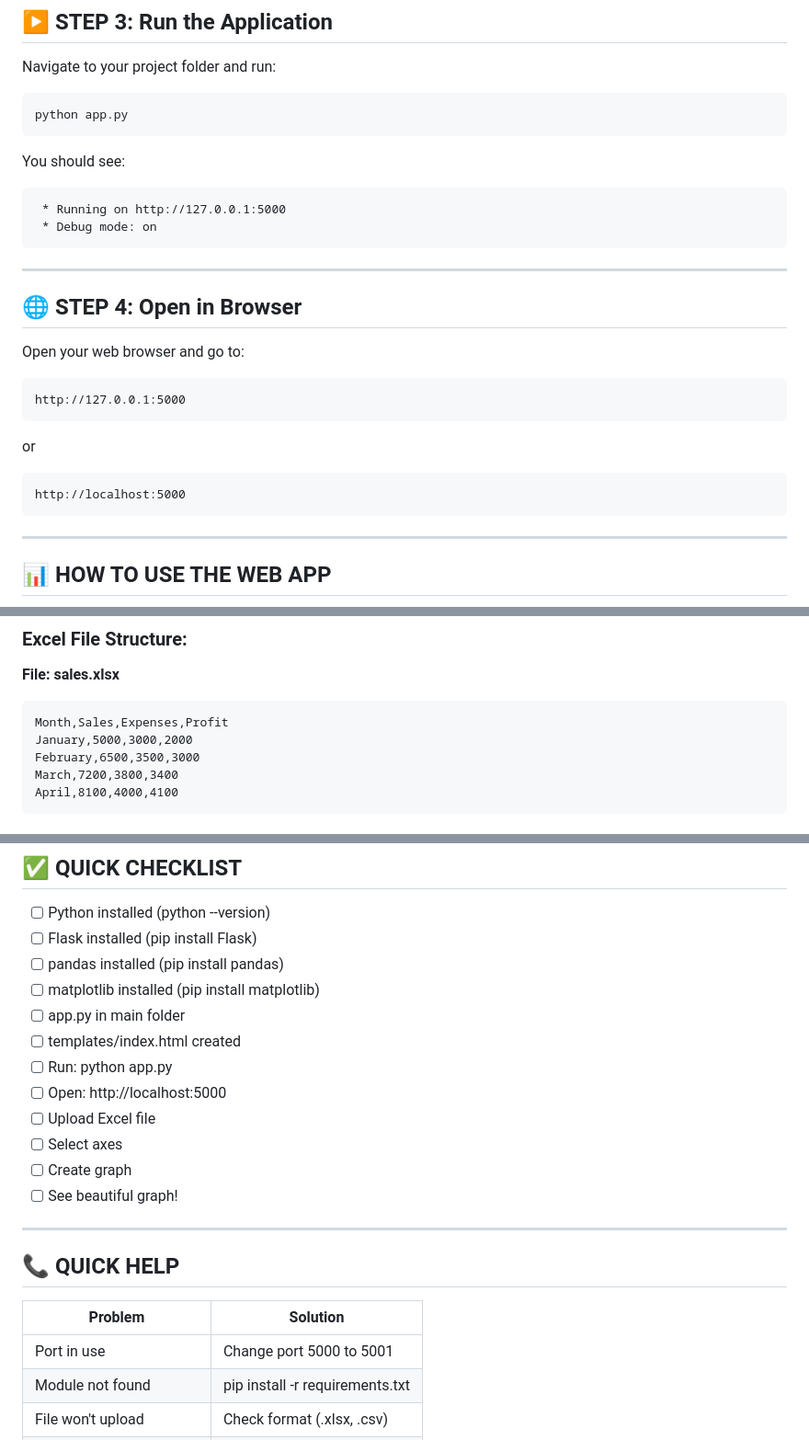
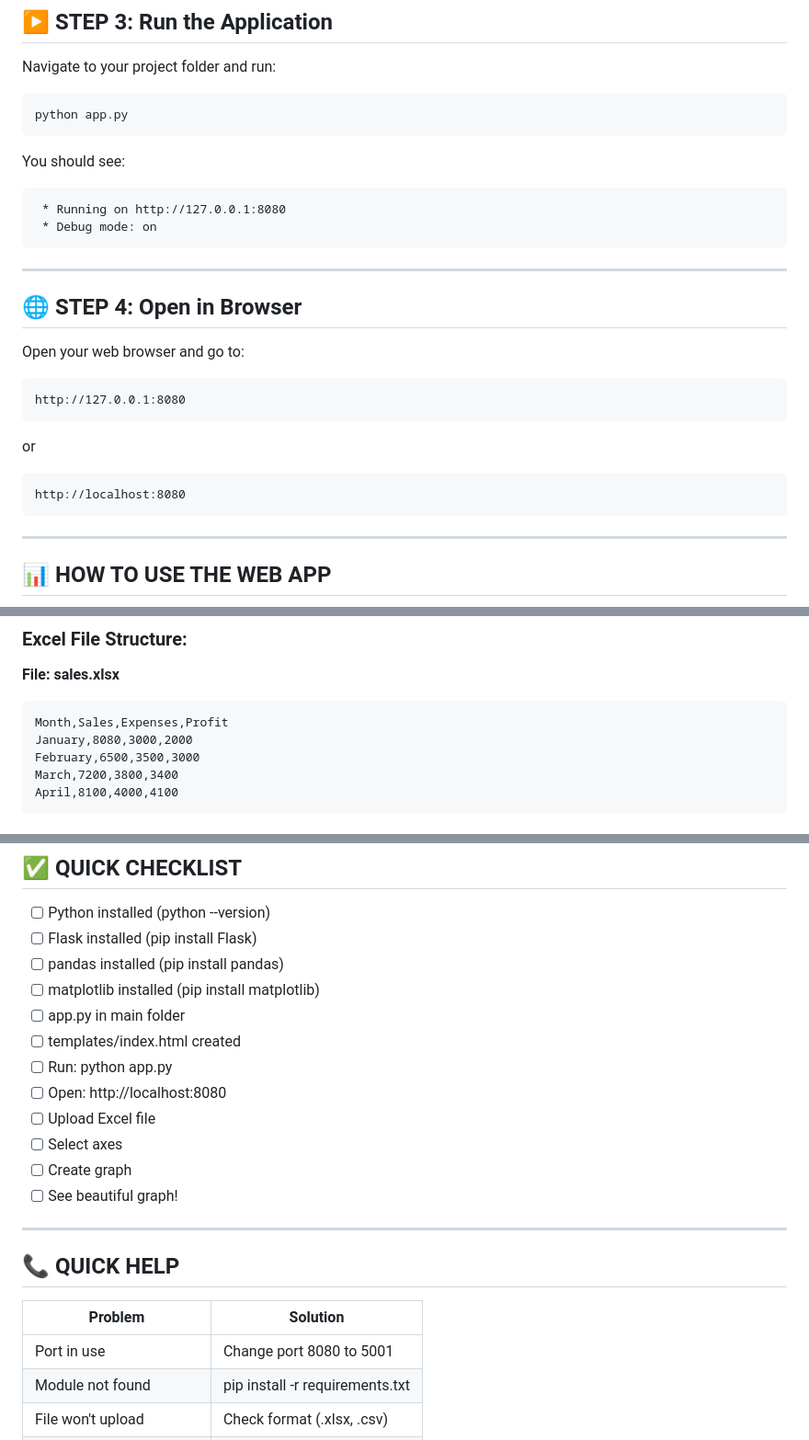
Before and after one commit to padmesh266/FTIR-Functional-Group-Detection-Web-Application, a Markdown page: WEB_APP_GUIDE.md, 3 parts joined by grey strips. Shown at 92% size. Drawn GitHub-style.

````diff
--- a/WEB_APP_GUIDE.md
+++ b/WEB_APP_GUIDE.md
@@ -70,7 +70,7 @@ python app.py
 You should see:
 
 ```
- * Running on http://127.0.0.1:5000
+ * Running on http://127.0.0.1:8080
  * Debug mode: on
 ```
 
@@ -81,13 +81,13 @@ You should see:
 Open your web browser and go to:
 
 ```
-http://127.0.0.1:5000
+http://127.0.0.1:8080
 ```
 
 or
 
 ```
-http://localhost:5000
+http://localhost:8080
 ```
 
 ---
@@ -131,7 +131,7 @@ Click "Download Graph" to save as PNG
 **File: sales.xlsx**
 ```
 Month,Sales,Expenses,Profit
-January,5000,3000,2000
+January,8080,3000,2000
 February,6500,3500,3000
 March,7200,3800,3400
 April,8100,4000,4100
@@ -394,7 +394,7 @@ Then add option in templates/index.html:
 - [ ] app.py in main folder
 - [ ] templates/index.html created
 - [ ] Run: python app.py
-- [ ] Open: http://localhost:5000
+- [ ] Open: http://localhost:8080
 - [ ] Upload Excel file
 - [ ] Select axes
 - [ ] Create graph
@@ -406,7 +406,7 @@ Then add option in templates/index.html:
 
 | Problem | Solution |
 |---------|----------|
-| Port in use | Change port 5000 to 5001 |
+| Port in use | Change port 8080 to 5001 |
 | Module not found | pip install -r requirements.txt |
 | File won't upload | Check format (.xlsx, .csv) |
 | No columns in dropdown | First row must have headers |
````
Also changed, not shown: other parts of WEB_APP_GUIDE.md (+1 -1 lines).
